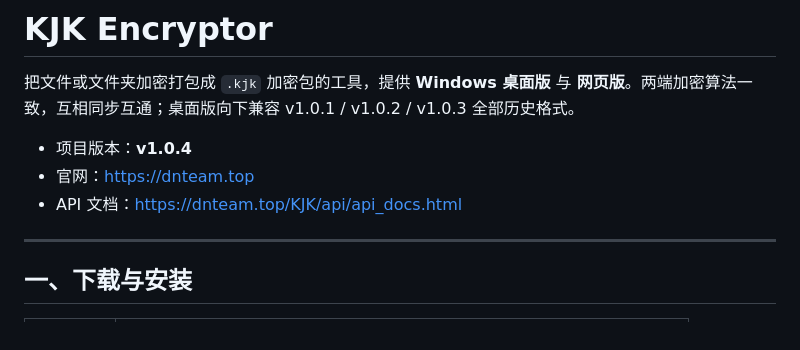
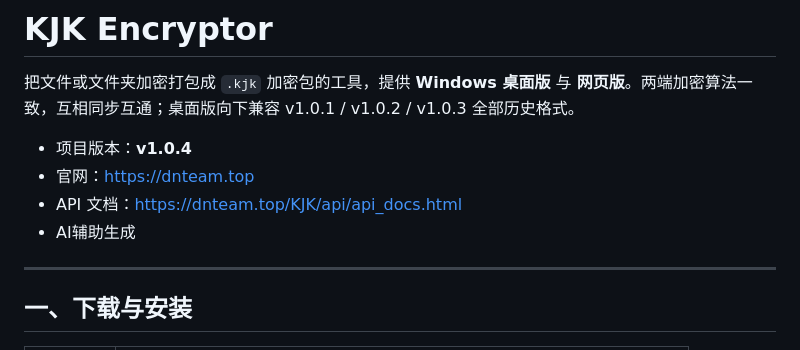
Before and after one commit to wpsdql888/KJK, a Markdown page: README.md, the part around the change. GitHub-like rendering.

Commit message:
Update README: add AI-assistance note

```diff
--- a/README.md
+++ b/README.md
@@ -5,6 +5,7 @@
 - 项目版本：**v1.0.4**
 - 官网：<https://dnteam.top>
 - API 文档：<https://dnteam.top/KJK/api/api_docs.html>
+- AI辅助生成
 
 ***
 
```
